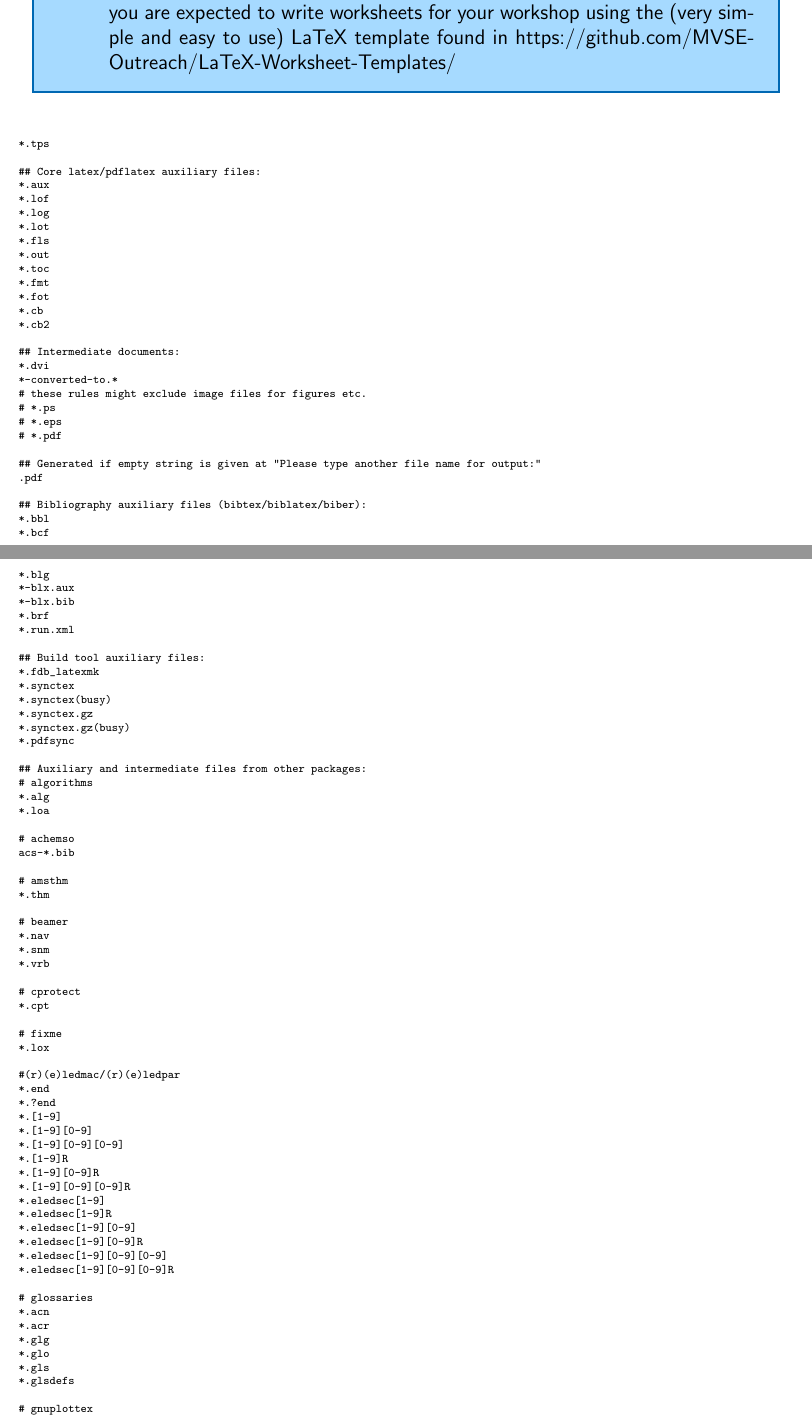
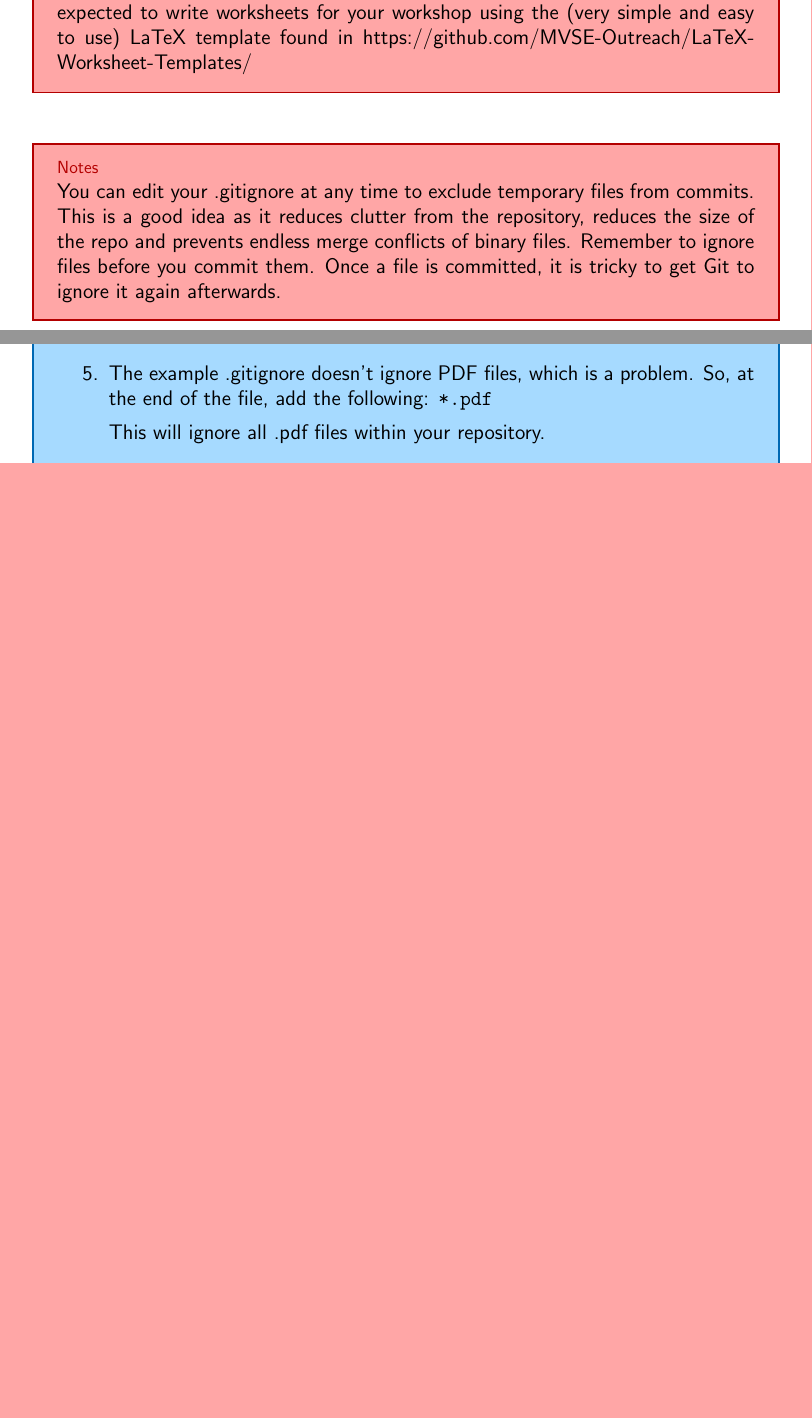
Before and after one commit to MVSE-Outreach/LaTeX-Worksheet-Templates, a LaTeX paper (What Is Git/What Is Git.tex): two parts of pages 11 and 12 of 32 before the commit and two parts of pages 11 and 12 of 30 after it, joined at a grey line, cut so that both start at the same text, the shorter picture padded with empty space. Compiled offline with pdfLaTeX.

Commit message:
Improve .gitignore part of the workshop

```diff
--- a/What Is Git/What Is Git.tex
+++ b/What Is Git/What Is Git.tex
@@ -238,16 +238,11 @@ This file uses wildcard file names (look that up online) to exclude files from t
 \actions {
     \item Click \enquote{.gitignore} in the file list
     \item Click the \enquote{Edit this file} icon in the top-right corner of the file view (looks like a pen)
-    \item Copy and paste the text from after this box into the bottom of the file on a new line. This will ignore any temporary files created by using LaTeX - you are expected to write worksheets for your workshop using the (very simple and easy to use) LaTeX template found in \href{https://github.com/MVSE-Outreach/LaTeX-Worksheet-Templates/}{https://github.com/MVSE-Outreach/LaTeX-Worksheet-Templates/}
+    \item In a new tab, open the following file online (which also happens to be on GitHub): \href{https://github.com/github/gitignore/blob/master/TeX.gitignore}{Example LaTeX .gitignore : https://github.com/github/gitignore/blob/master/TeX.gitignore}
+    \item Copy the contents of the file you just opened to the end of your existing .gitignore file.
 }
 
-{
-\scriptsize
-\begin{verbatim}
-*.tps
+\notes {
+    This new .gitignore will ignore any temporary files created by using LaTeX - you are expected to write worksheets for your workshop using the (very simple and easy to use) LaTeX template found in \href{https://github.com/MVSE-Outreach/LaTeX-Worksheet-Templates/}{https://github.com/MVSE-Outreach/LaTeX-Worksheet-Templates/}
+}
 
-## Core latex/pdflatex auxiliary files:
-*.aux
-*.lof
-*.log
-*.lot
@@ -262,32 +248,0 @@ This file uses wildcard file names (look that up online) to exclude files from t
-## Intermediate documents:
-*.dvi
-*-converted-to.*
-# these rules might exclude image files for figures etc.
-# *.ps
-# *.eps
-# *.pdf
-
-## Generated if empty string is given at "Please type another file name for output:"
-.pdf
-
-## Bibliography auxiliary files (bibtex/biblatex/biber):
-*.bbl
-*.bcf
-*.blg
-*-blx.aux
-*-blx.bib
-*.brf
-*.run.xml
-
-## Build tool auxiliary files:
-*.fdb_latexmk
-*.synctex
-*.synctex(busy)
-*.synctex.gz
-*.synctex.gz(busy)
-*.pdfsync
-
-## Auxiliary and intermediate files from other packages:
-# algorithms
-*.alg
-*.loa
@@ -364,86 +249,10 @@ acs-*.bib
-*.mlt
-*.mtc
-*.mtc[0-9]
-*.mtc[1-9][0-9]
-
-# minted
-_minted*
-*.pyg
-
-# morewrites
-*.mw
-
-# mylatexformat
-*.fmt
-
-# nomencl
-*.nlo
-
-# sagetex
-*.sagetex.sage
-*.sagetex.py
-*.sagetex.scmd
-
-# scrwfile
-*.wrt
-
-# sympy
-*.sout
-*.sympy
-sympy-plots-for-*.tex/
-
-# pdfcomment
-*.upa
-*.upb
-
-# pythontex
-*.pytxcode
-pythontex-files-*/
-
-# thmtools
-*.loe
-
-# TikZ & PGF
-*.dpth
-*.md5
-*.auxlock
-
-# todonotes
-*.tdo
-
-# easy-todo
-*.lod
-
-# xindy
-*.xdy
-
-# xypic precompiled matrices
-*.xyc
-
-# endfloat
-*.ttt
-*.fff
-
-# Latexian
-TSWLatexianTemp*
-
-## Editors:
-# WinEdt
-*.bak
-*.sav
-
-# Texpad
-.texpadtmp
-
-# Kile
-*.backup
-
-# KBibTeX
-*~[0-9]*
-\end{verbatim}
+\notes {
+    You can edit your .gitignore at any time to exclude temporary files from commits. This is a good idea as it reduces clutter from the repository, reduces the size of the repo and prevents endless merge conflicts of binary files. Remember to ignore files before you commit them. Once a file is committed, it is tricky to get Git to ignore it again afterwards.
 }
 
 \actions {
+    \item The example .gitignore doesn't ignore PDF files, which is a problem. So, at the end of the file, add the following: \texttt{*.pdf}\par
+    This will ignore all .pdf files within your repository.
     \item Click the green \enquote{Commit changes} button
 }
 
```
Also changed, not shown: What Is Git/What Is Git.tex (80 more changed lines), 1 other file.
